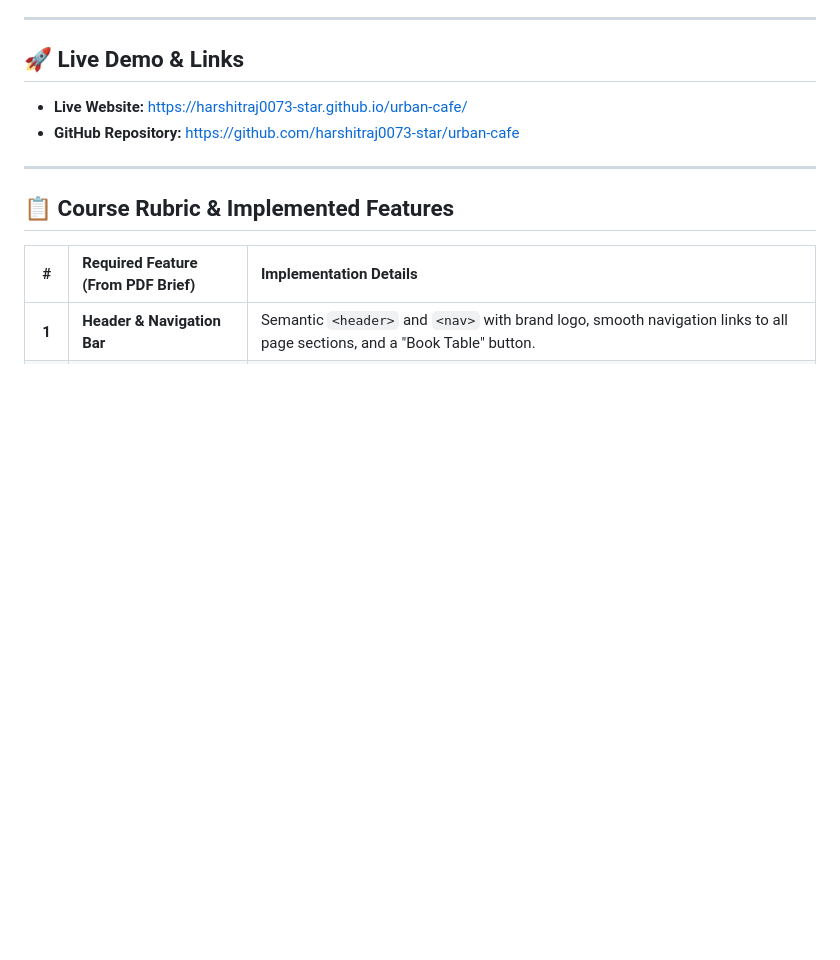
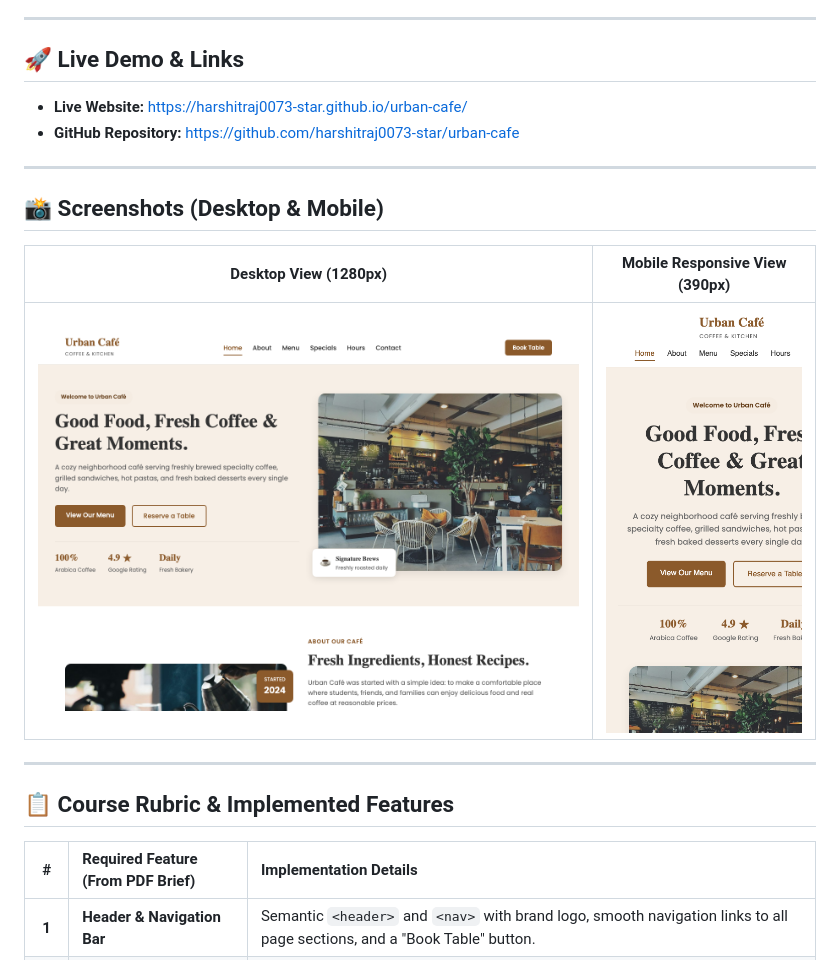
Before and after one commit to harshitraj0073-star/urban-cafe, a Markdown page: README.md, the part around the change. GitHub-like rendering; pictures changed too: screenshots/desktop-preview.png (added), screenshots/mobile-preview.png (added); blank space fills up the shorter version.

Commit message:
docs: add desktop and mobile screenshots per CA rubric requirements

```diff
--- a/README.md
+++ b/README.md
@@ -19,6 +19,14 @@ The website strictly follows the course guidelines, using standard web technolog
 ## 🚀 Live Demo & Links
 - **Live Website:** [https://harshitraj0073-star.github.io/urban-cafe/](https://harshitraj0073-star.github.io/urban-cafe/)
 - **GitHub Repository:** [https://github.com/harshitraj0073-star/urban-cafe](https://github.com/harshitraj0073-star/urban-cafe)
+
+---
+
+## 📸 Screenshots (Desktop & Mobile)
+
+| Desktop View (1280px) | Mobile Responsive View (390px) |
+|:---:|:---:|
+| ![Desktop View](screenshots/desktop-preview.png) | ![Mobile View](screenshots/mobile-preview.png) |
 
 ---
 
```
